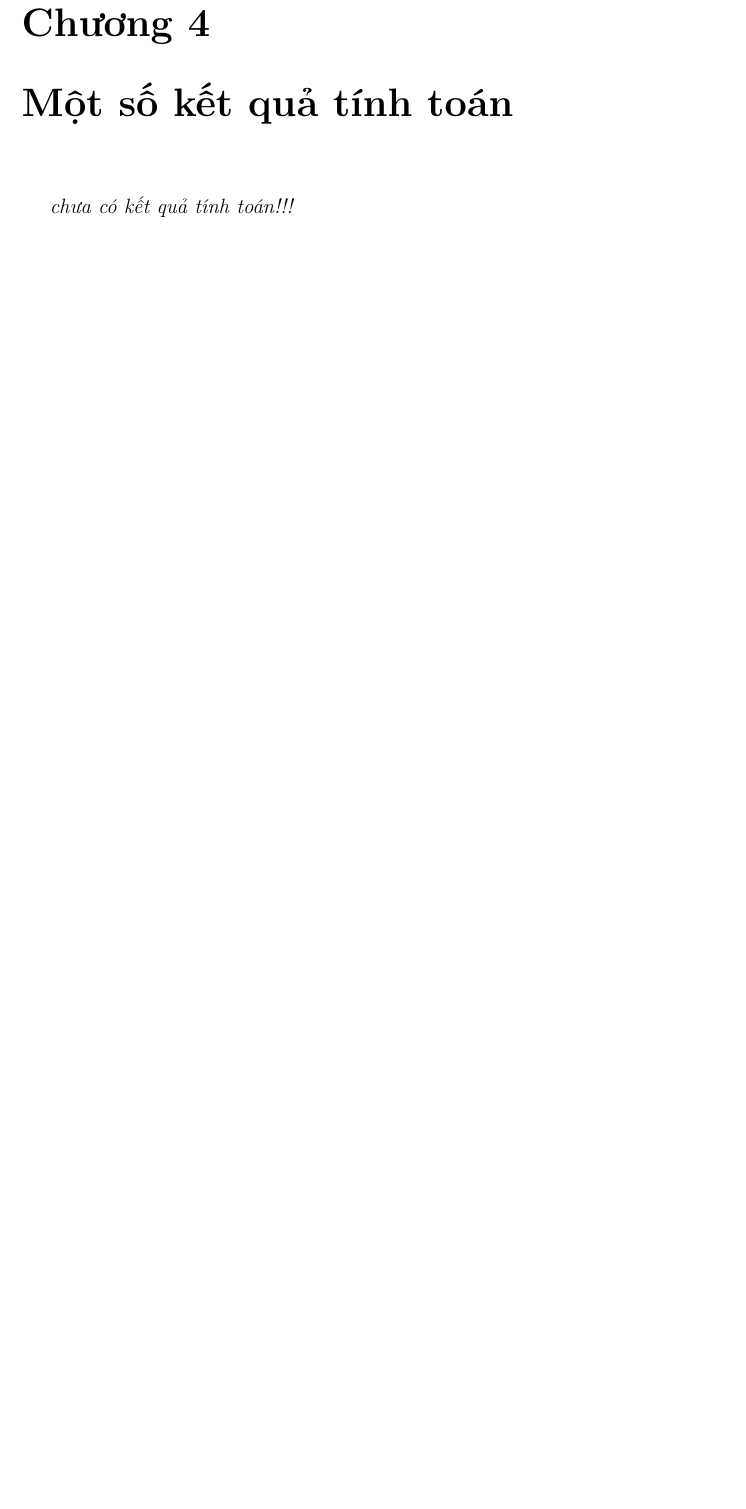
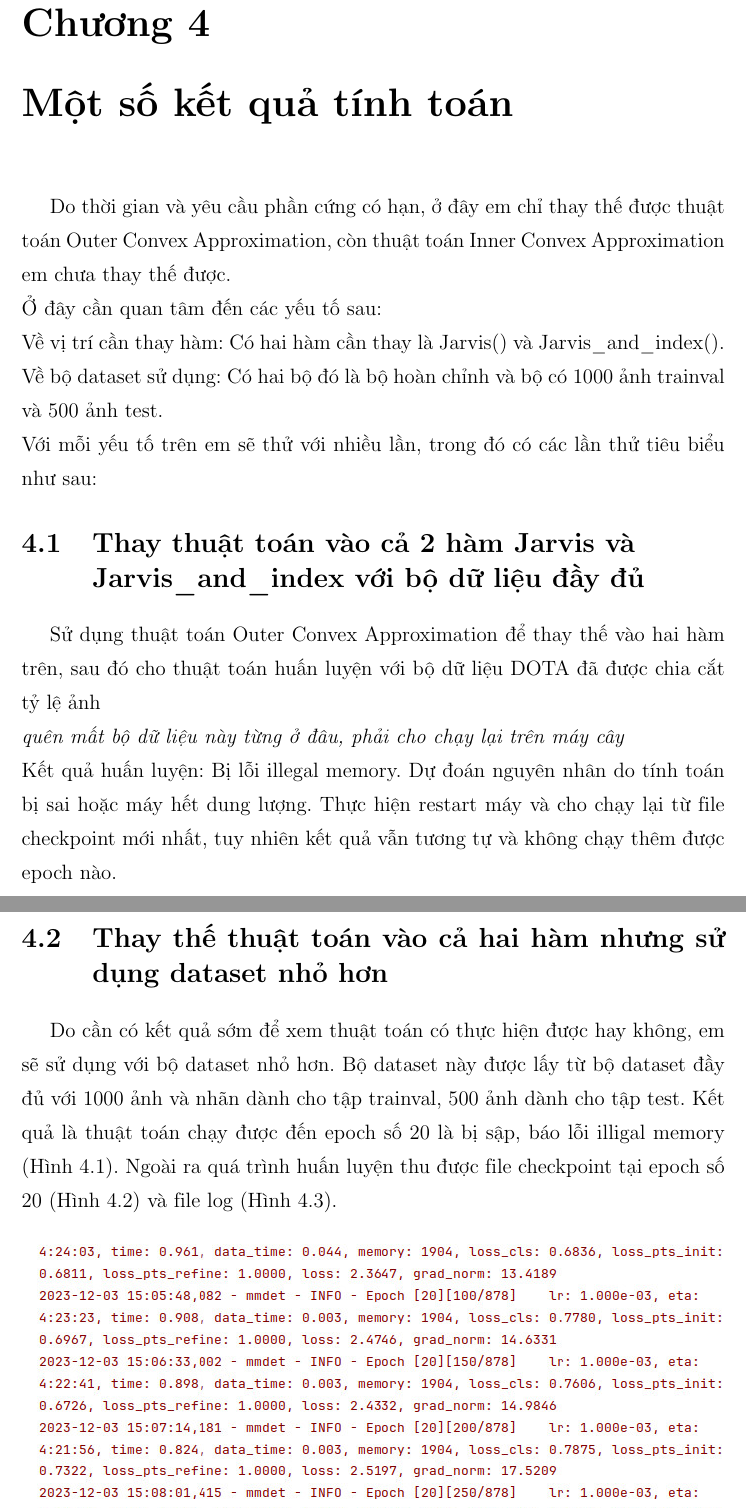
Before and after one commit to TranDo25/NEW_DO_AN_LATEX, a LaTeX document (MauDoAnTotNghiep.tex): part of page 68 of 70 before the commit and two parts of pages 69 and 70 of 74 after it, the two joined at a grey line, cut so that both start at the same text, the shorter picture padded with empty space. Compiled offline with pdfLaTeX.

Commit message:
feat: thêm kết quả chạy vào chương 4

```diff
--- a/MauDoAnTotNghiep.tex
+++ b/MauDoAnTotNghiep.tex
@@ -2485,12 +2485,20 @@ train_detector(model, datasets,
 \end{lstlisting}
 
 \chapter{Một số kết quả tính toán }
-\textit{chưa có kết quả tính toán!!!}
-
-
-
-
-
-
-
-
+Do thời gian và yêu cầu phần cứng có hạn, ở đây em chỉ thay thế được thuật toán Outer Convex Approximation, còn thuật toán Inner Convex Approximation em chưa thay thế được.\\
+Ở đây cần quan tâm đến các yếu tố sau:\\
+Về vị trí cần thay hàm: Có hai hàm cần thay là Jarvis() và Jarvis\_and\_index().\\
+Về bộ dataset sử dụng: Có hai bộ đó là bộ hoàn chỉnh và bộ có 1000 ảnh trainval và 500 ảnh test.\\
+Với mỗi yếu tố trên em sẽ thử với nhiều lần, trong đó có các lần thử tiêu biểu như sau:
+\section{Thay thuật toán vào cả 2 hàm Jarvis và\\
+	 Jarvis\_and\_index với bộ dữ liệu đầy đủ}
+Sử dụng thuật toán Outer Convex Approximation để thay thế vào hai hàm trên, sau đó cho thuật toán huấn luyện với bộ dữ liệu DOTA đã được chia cắt tỷ lệ ảnh\\
+\textit{quên mất bộ dữ liệu này từng ở đâu, phải cho chạy lại trên máy cây}\\
+Kết quả huấn luyện: Bị lỗi illegal memory. Dự đoán nguyên nhân do tính toán bị sai hoặc máy hết dung lượng. Thực hiện restart máy và cho chạy lại từ file checkpoint mới nhất, tuy nhiên kết quả vẫn tương tự và không chạy thêm được epoch nào.
+\section{Thay thế thuật toán vào cả hai hàm nhưng sử dụng dataset nhỏ hơn}
+Do cần có kết quả sớm để xem thuật toán có thực hiện được hay không, em sẽ sử dụng với bộ dataset nhỏ hơn. Bộ dataset này được lấy từ bộ dataset đầy đủ với 1000 ảnh và nhãn dành cho tập trainval, 500 ảnh dành cho tập test. Kết quả là thuật toán chạy được đến epoch số 20 là bị sập, báo lỗi illigal memory (Hình \ref{mmrotate8_1000p_epoch20}). Ngoài ra quá trình huấn luyện thu được file checkpoint tại epoch số 20 (Hình \ref{cau_truc_thu_muc_result}) và file log (Hình \ref{ket_qua_file_none_log_json}).
+
+\begin{figure}[ht!]
+	\begin{center}
+		\includegraphics[width=450px]{./mmrotate8_1000p_epoch20.JPG}
+		\caption{Kết quả huấn luyện khi thay thuật toán vào cả 2 hàm và chạy với dataset nhỏ.}
```
Also changed, not shown: MauDoAnTotNghiep.pdf, cau_truc_thu_muc_result.jpg (added), ket_qua_file_none_log_json.jpg (added), mmrotate8_1000p_epoch20.jpg (added), MauDoAnTotNghiep.tex (21 more changed lines), 5 other files.
